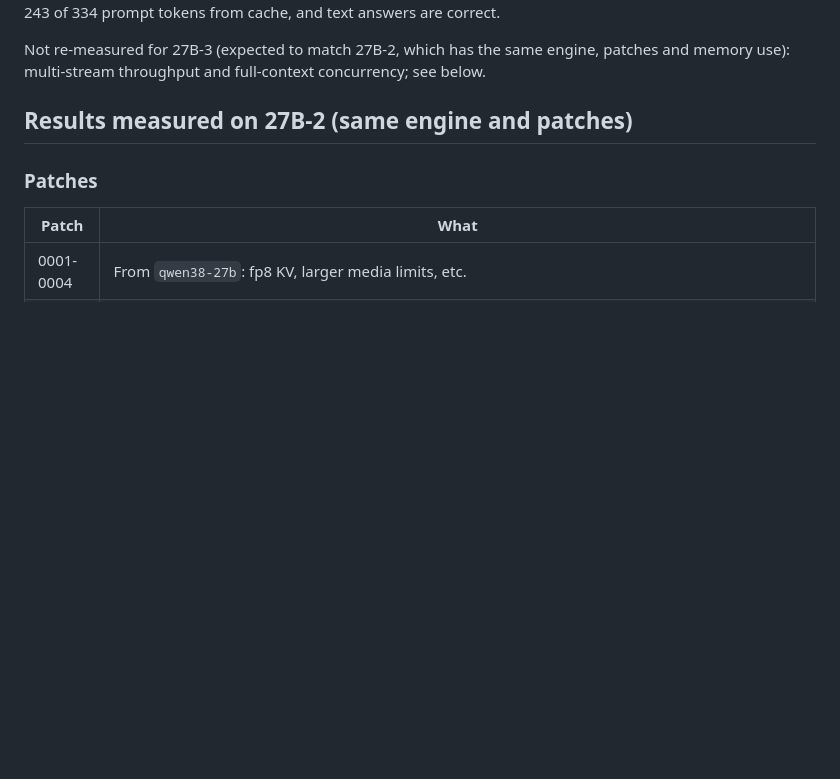
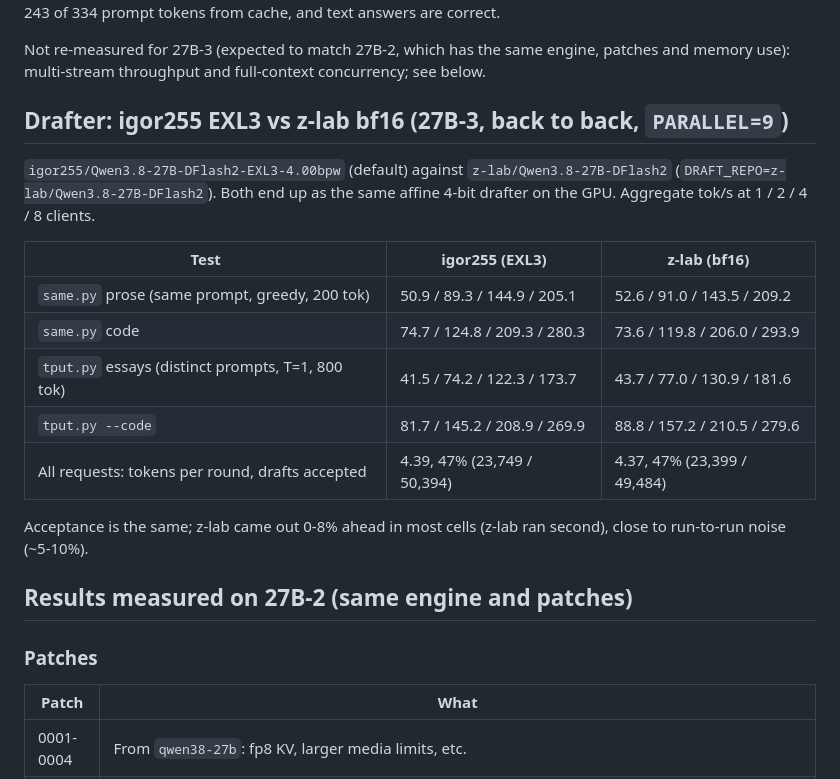
Before and after one commit to anubhavgupta/Tensorfold-recipies-single-dgx-spark, a Markdown page: 27B-3/README.md, the part around the change. GitHub-like rendering; blank space fills up the shorter version.

Commit message:
27B-3: igor255 EXL3 vs z-lab bf16 drafter at 1/2/4/8 clients
Co-authored-by: Copilot <223556219+Copilot@users.noreply.github.com>

```diff
--- a/27B-3/README.md
+++ b/27B-3/README.md
@@ -44,6 +44,21 @@ tokens from cache, and text answers are correct.
 
 Not re-measured for 27B-3 (expected to match 27B-2, which has the same engine, patches and memory use): multi-stream
 throughput and full-context concurrency; see below.
+
+## Drafter: igor255 EXL3 vs z-lab bf16 (27B-3, back to back, `PARALLEL=9`)
+
+`igor255/Qwen3.8-27B-DFlash2-EXL3-4.00bpw` (default) against `z-lab/Qwen3.8-27B-DFlash2` (`DRAFT_REPO=z-lab/Qwen3.8-27B-DFlash2`).
+Both end up as the same affine 4-bit drafter on the GPU. Aggregate tok/s at 1 / 2 / 4 / 8 clients.
+
+| Test | igor255 (EXL3) | z-lab (bf16) |
+|---|---|---|
+| `same.py` prose (same prompt, greedy, 200 tok) | 50.9 / 89.3 / 144.9 / 205.1 | 52.6 / 91.0 / 143.5 / 209.2 |
+| `same.py` code | 74.7 / 124.8 / 209.3 / 280.3 | 73.6 / 119.8 / 206.0 / 293.9 |
+| `tput.py` essays (distinct prompts, T=1, 800 tok) | 41.5 / 74.2 / 122.3 / 173.7 | 43.7 / 77.0 / 130.9 / 181.6 |
+| `tput.py --code` | 81.7 / 145.2 / 208.9 / 269.9 | 88.8 / 157.2 / 210.5 / 279.6 |
+| All requests: tokens per round, drafts accepted | 4.39, 47% (23,749 / 50,394) | 4.37, 47% (23,399 / 49,484) |
+
+Acceptance is the same; z-lab came out 0-8% ahead in most cells (z-lab ran second), close to run-to-run noise (~5-10%).
 
 ## Results measured on 27B-2 (same engine and patches)
 
```
